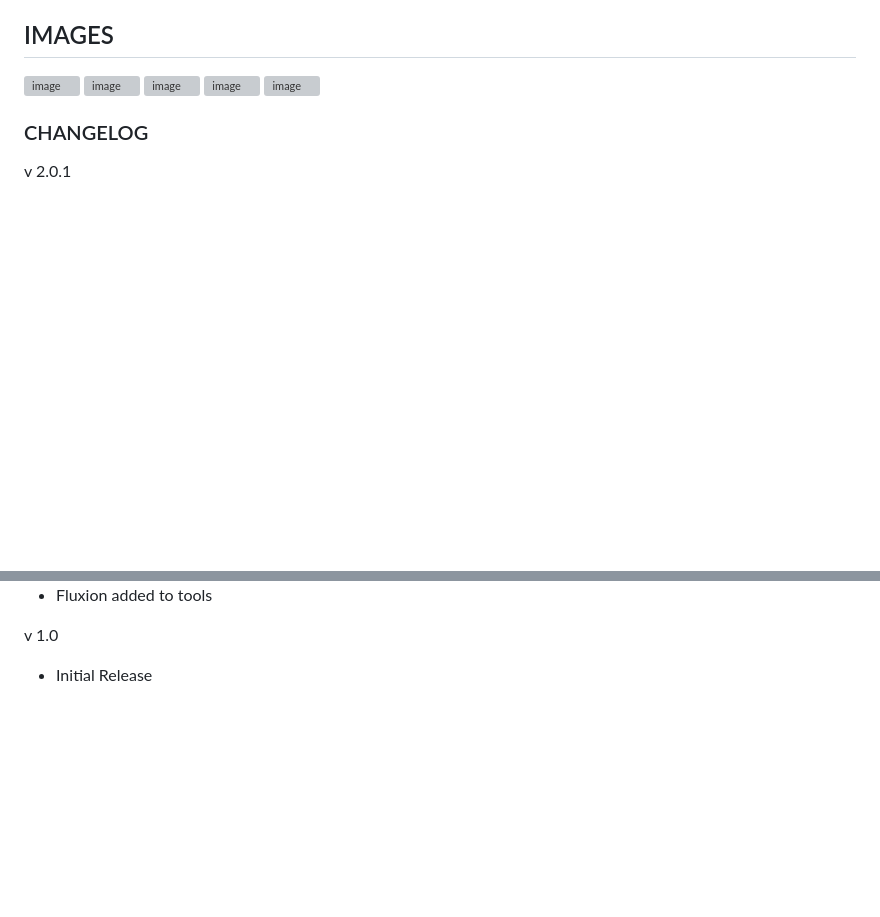
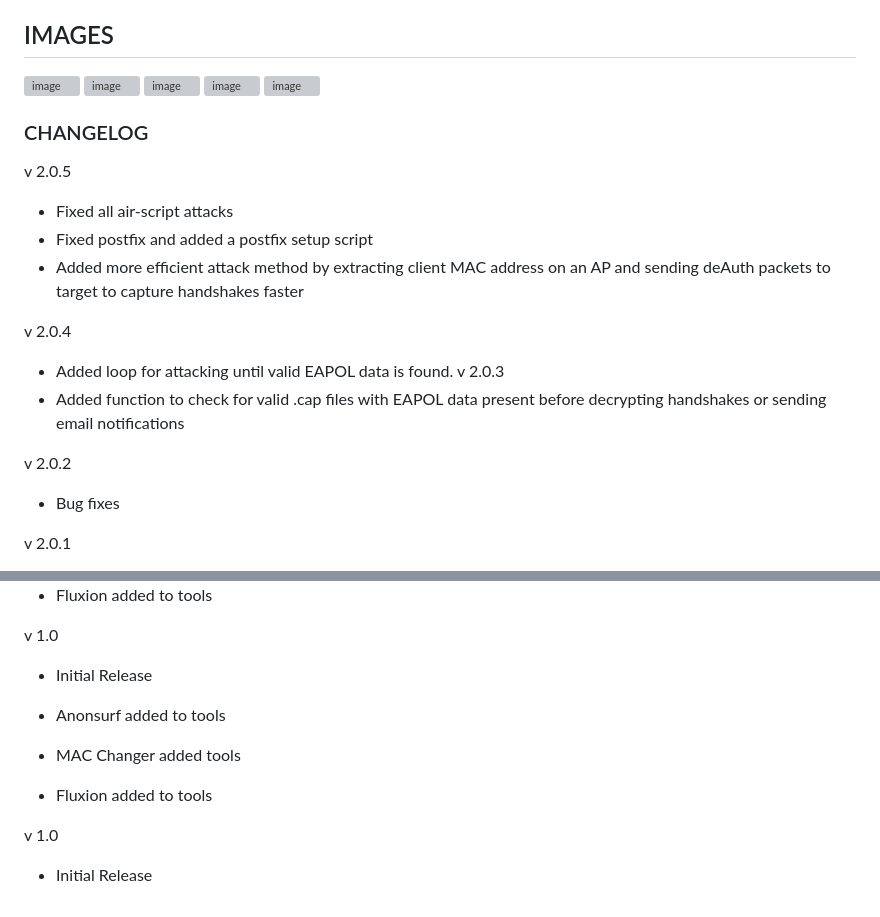
Before and after one commit to B3ND1X/air-script, a Markdown page: README.md, 2 parts joined by grey strips. GitHub-like rendering; blank space fills up the shorter version; grey boxes are pictures that could not be loaded.

```diff
--- a/README.md
+++ b/README.md
@@ -105,8 +105,20 @@ If you installed deb package:
 ![image](https://user-images.githubusercontent.com/48177481/178115004-2ae3f097-c0d4-4f85-acf4-1cd135533416.gif)
 ![image](https://user-images.githubusercontent.com/48177481/178115007-07096162-6b75-4e41-b713-af08b56e0c28.gif)
 
+### CHANGELOG
 
-### CHANGELOG
+v 2.0.5
+* Fixed all air-script attacks
+* Fixed postfix and added a postfix setup script
+* Added more efficient attack method by extracting client MAC address on an AP and sending deAuth packets to target to capture handshakes faster
+
+v 2.0.4
+* Added loop for attacking until valid EAPOL data is found.
+v 2.0.3
+* Added function to check for valid .cap files with EAPOL data present before decrypting handshakes or sending email notifications
+
+v 2.0.2
+* Bug fixes
 
 v 2.0.1
 * Bug fixes
@@ -200,3 +212,11 @@ v. 1.0.1
 
 v 1.0
 * Initial Release
+
+* Anonsurf added to tools
+* MAC Changer added tools
+* Fluxion added to tools
+
+
+v 1.0
+* Initial Release
```
